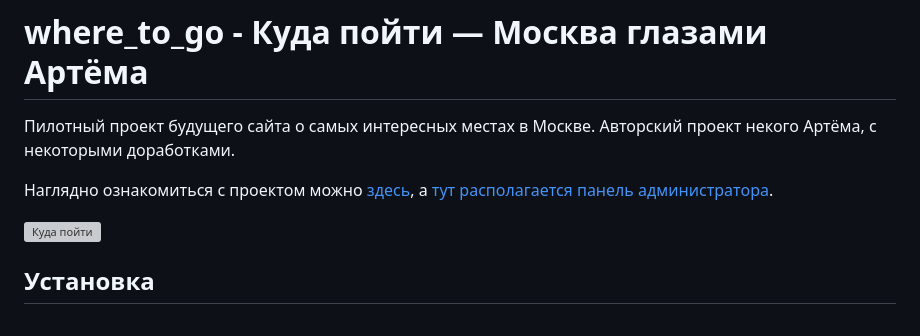
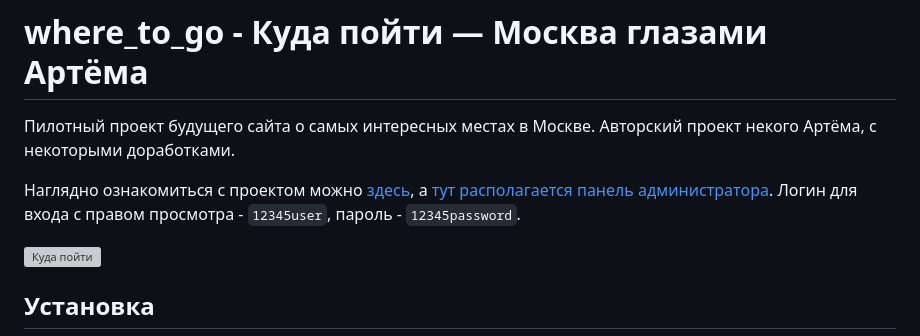
Before and after one commit to jmuriki/where_to_go, a Markdown page: README.md, the part around the change. GitHub-like rendering; grey boxes are pictures that could not be loaded.

Commit message:
Add login/password for admin view access

```diff
--- a/README.md
+++ b/README.md
@@ -2,7 +2,7 @@
 
 Пилотный проект будущего сайта о самых интересных местах в Москве. Авторский проект некого Артёма, с некоторыми доработками.
 
-Наглядно ознакомиться с проектом можно [здесь](http://jmuriki.pythonanywhere.com), а [тут располагается панель администратора](http://jmuriki.pythonanywhere.com/admin).
+Наглядно ознакомиться с проектом можно [здесь](http://jmuriki.pythonanywhere.com), а [тут располагается панель администратора](http://jmuriki.pythonanywhere.com/admin). Логин для входа с правом просмотра - `12345user`, пароль - `12345password`.
 
 ![&#x41A;&#x443;&#x434;&#x430; &#x43F;&#x43E;&#x439;&#x442;&#x438;](.gitbook/assets/site.png)
 
```
